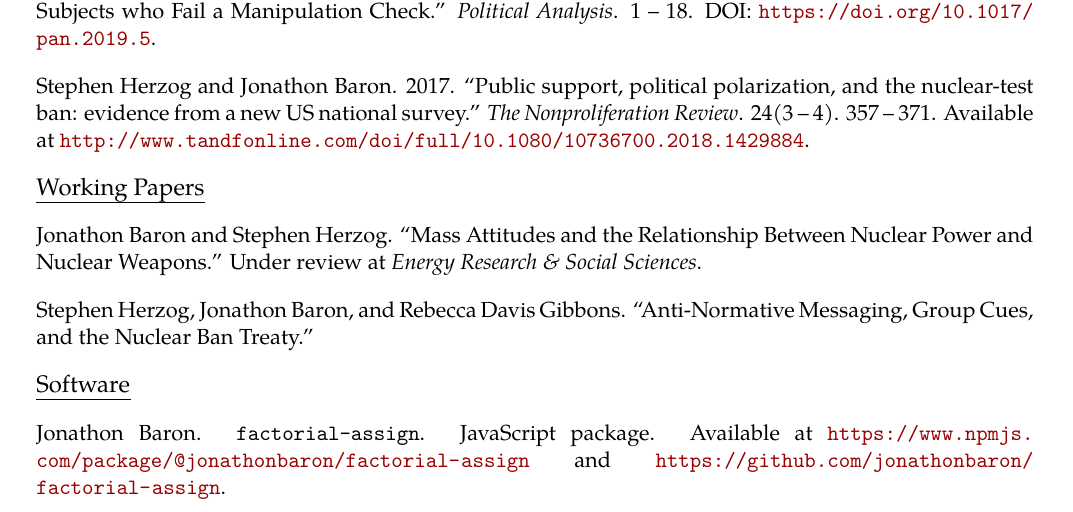
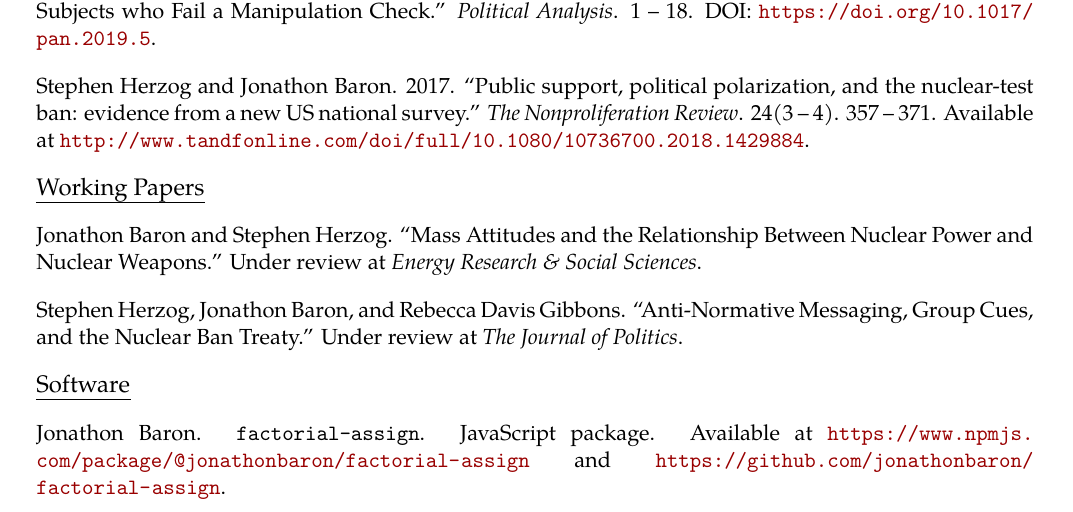
Before and after one commit to jonathonbaron/jonathonbaron.github.io, a LaTeX CV (cv/baron_cv.tex): part of page 1 of 3, cut so that both start at the same text. Compiled offline with pdfLaTeX.

Commit message:
Updates CV.

```diff
--- a/cv/baron_cv.tex
+++ b/cv/baron_cv.tex
@@ -142,7 +142,7 @@ Jonathon Baron and Stephen Herzog. ``Mass Attitudes and the Relationship Between
 \vspace{0.13in}
 
 \begin{tabular*}{7.1in}{p{6.925in}p{3cm}}
-Stephen Herzog, Jonathon Baron, and Rebecca Davis Gibbons. ``Anti-Normative Messaging, Group Cues, and the Nuclear Ban Treaty.''
+Stephen Herzog, Jonathon Baron, and Rebecca Davis Gibbons. ``Anti-Normative Messaging, Group Cues, and the Nuclear Ban Treaty.'' Under review at \textit{The Journal of Politics}.
 \end{tabular*}
 
 \vspace{0.13in}
```
Also changed, not shown: cv/baron_cv.pdf, 2 other files.
